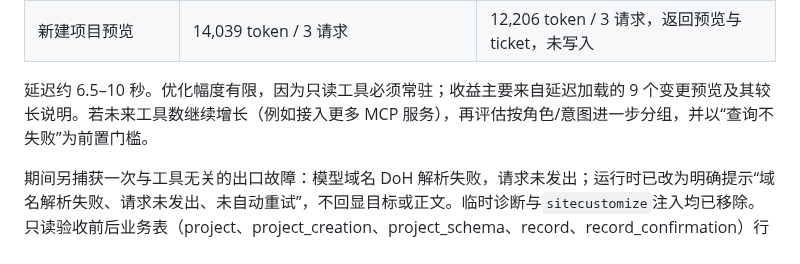
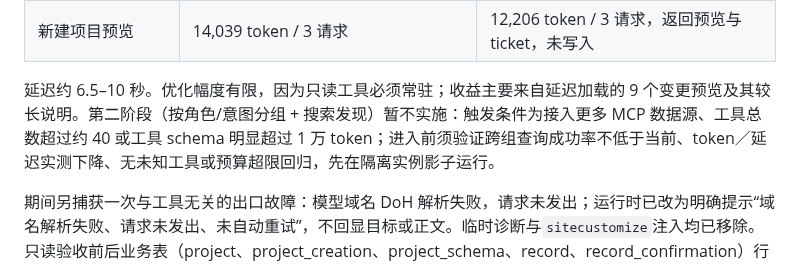
Before and after one commit to guyue55/ai-office-example, a Markdown page: docs/plans/2026-10-29-conversation-events.md, the part around the change. Drawn GitHub-style.

Commit message:
docs(agent): 对齐第二阶段触发条件与取舍

```diff
--- a/docs/plans/2026-10-29-conversation-events.md
+++ b/docs/plans/2026-10-29-conversation-events.md
@@ -94,6 +94,6 @@
 | 查询待认领身份 | 按页面隐藏只读组时 35,299 token 后预算超限失败 | 6,945 token / 2 请求 / 1 工具完成 |
 | 新建项目预览 | 14,039 token / 3 请求 | 12,206 token / 3 请求，返回预览与 ticket，未写入 |
 
-延迟约 6.5–10 秒。优化幅度有限，因为只读工具必须常驻；收益主要来自延迟加载的 9 个变更预览及其较长说明。若未来工具数继续增长（例如接入更多 MCP 服务），再评估按角色/意图进一步分组，并以“查询不失败”为前置门槛。
+延迟约 6.5–10 秒。优化幅度有限，因为只读工具必须常驻；收益主要来自延迟加载的 9 个变更预览及其较长说明。第二阶段（按角色/意图分组 + 搜索发现）暂不实施：触发条件为接入更多 MCP 数据源、工具总数超过约 40 或工具 schema 明显超过 1 万 token；进入前须验证跨组查询成功率不低于当前、token／延迟实测下降、无未知工具或预算超限回归，先在隔离实例影子运行。
 
 期间另捕获一次与工具无关的出口故障：模型域名 DoH 解析失败，请求未发出；运行时已改为明确提示“域名解析失败、请求未发出、未自动重试”，不回显目标或正文。临时诊断与`sitecustomize`注入均已移除。只读验收前后业务表（project、project_creation、project_schema、record、record_confirmation）行数与内容摘要完全一致。Agent 74 项、服务端非活体 724 项、mypy 136 个源文件及 Ruff 均通过。
```
